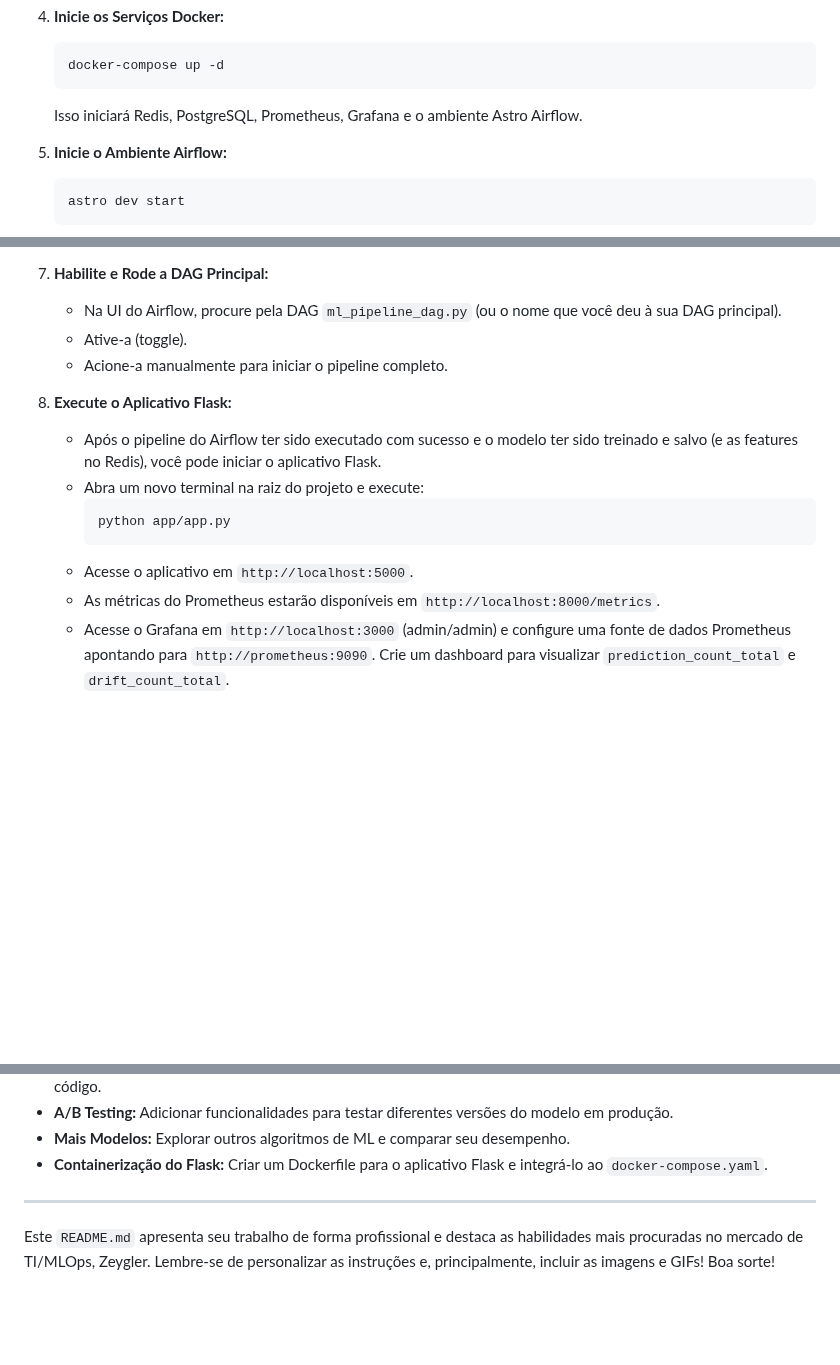
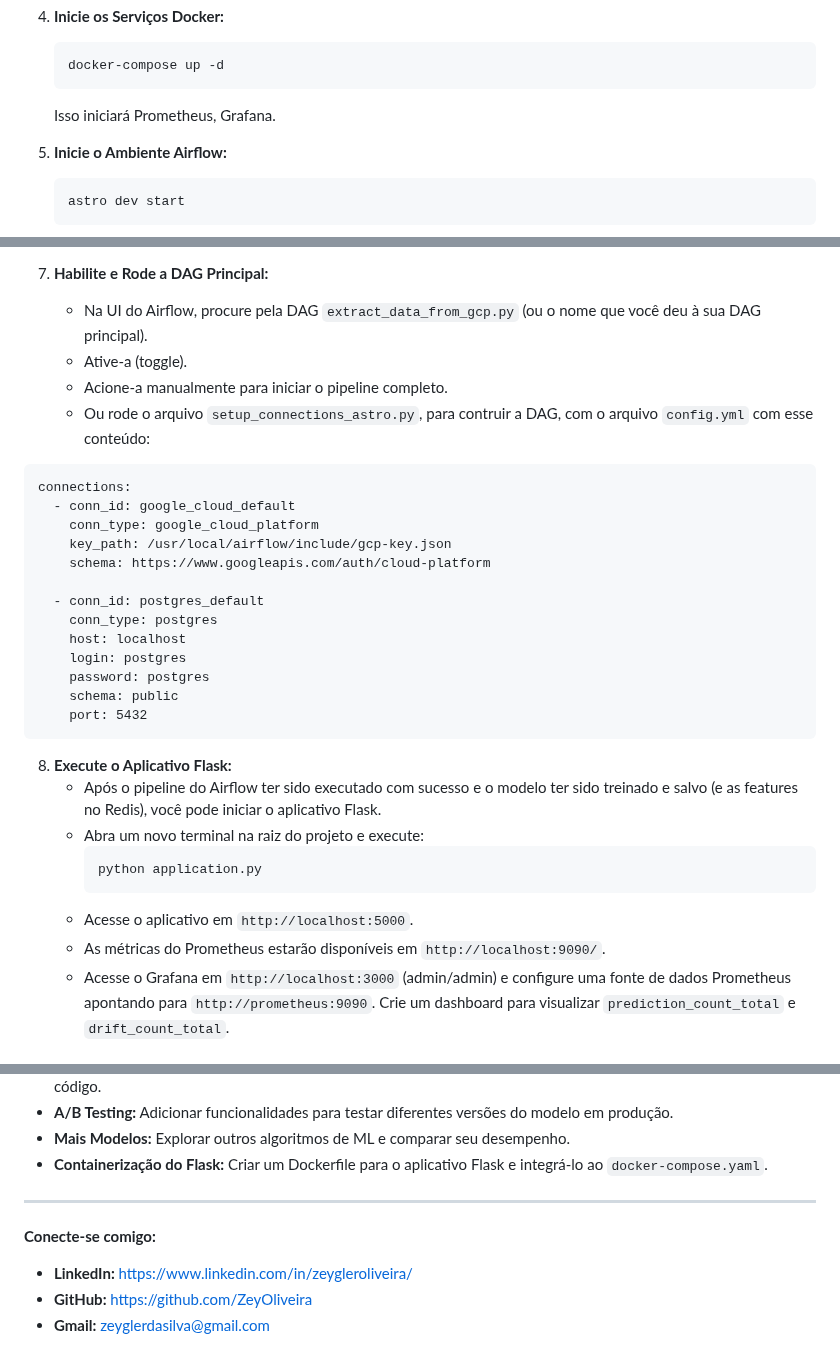
Before and after one commit to ZeyOliveira/MLOps_User_Survival_Prediction, a Markdown page: README.md, 3 parts joined by grey strips. Rendered like a GitHub page; blank space fills up the shorter version.

````diff
--- a/README.md
+++ b/README.md
@@ -185,7 +185,7 @@ Siga estes passos para configurar e executar todo o pipeline em sua máquina loc
     ```bash
     docker-compose up -d
     ```
-    Isso iniciará Redis, PostgreSQL, Prometheus, Grafana e o ambiente Astro Airflow.
+    Isso iniciará Prometheus, Grafana.
 
 5.  **Inicie o Ambiente Airflow:**
     ```bash
@@ -199,18 +199,34 @@ Siga estes passos para configurar e executar todo o pipeline em sua máquina loc
         *   Uma conexão `postgres_default` usando o tipo `Postgres`, Host `postgres` (nome do serviço Docker), Schema `user_survival_db`, Login `postgres`, Password `postgres`.
 
 7.  **Habilite e Rode a DAG Principal:**
-    *   Na UI do Airflow, procure pela DAG `ml_pipeline_dag.py` (ou o nome que você deu à sua DAG principal).
+    *   Na UI do Airflow, procure pela DAG `extract_data_from_gcp.py` (ou o nome que você deu à sua DAG principal).
     *   Ative-a (toggle).
     *   Acione-a manualmente para iniciar o pipeline completo.
+    *   Ou rode o arquivo `setup_connections_astro.py`, para contruir a DAG, com o arquivo `config.yml` com esse conteúdo:
+  ```
+  connections:
+    - conn_id: google_cloud_default
+      conn_type: google_cloud_platform
+      key_path: /usr/local/airflow/include/gcp-key.json
+      schema: https://www.googleapis.com/auth/cloud-platform
+
+    - conn_id: postgres_default
+      conn_type: postgres
+      host: localhost
+      login: postgres
+      password: postgres
+      schema: public
+      port: 5432
+  ```
 
 8.  **Execute o Aplicativo Flask:**
     *   Após o pipeline do Airflow ter sido executado com sucesso e o modelo ter sido treinado e salvo (e as features no Redis), você pode iniciar o aplicativo Flask.
     *   Abra um novo terminal na raiz do projeto e execute:
         ```bash
-        python app/app.py
+        python application.py
         ```
     *   Acesse o aplicativo em `http://localhost:5000`.
-    *   As métricas do Prometheus estarão disponíveis em `http://localhost:8000/metrics`.
+    *   As métricas do Prometheus estarão disponíveis em `http://localhost:9090/`.
     *   Acesse o Grafana em `http://localhost:3000` (admin/admin) e configure uma fonte de dados Prometheus apontando para `http://prometheus:9090`. Crie um dashboard para visualizar `prediction_count_total` e `drift_count_total`.
 
 ## 📸 Demonstração do Projeto
@@ -261,4 +277,8 @@ Este projeto demonstra uma compreensão prática dos princípios de MLOps:
 
 ---
 
-Este `README.md` apresenta seu trabalho de forma profissional e destaca as habilidades mais procuradas no mercado de TI/MLOps, Zeygler. Lembre-se de personalizar as instruções e, principalmente, incluir as imagens e GIFs! Boa sorte!
+**Conecte-se comigo:**
+
+*   **LinkedIn:** https://www.linkedin.com/in/zeygleroliveira/
+*   **GitHub:** https://github.com/ZeyOliveira
+*   **Gmail:** zeyglerdasilva@gmail.com
````
